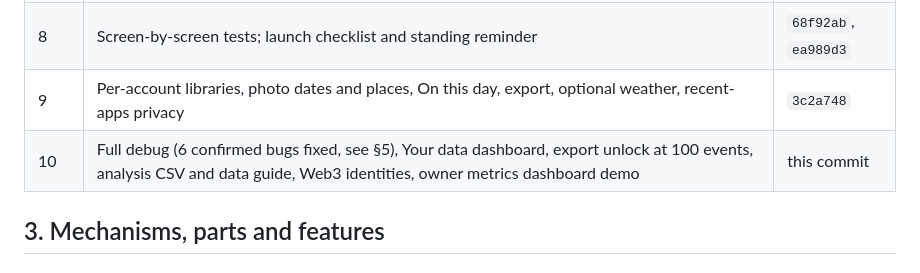
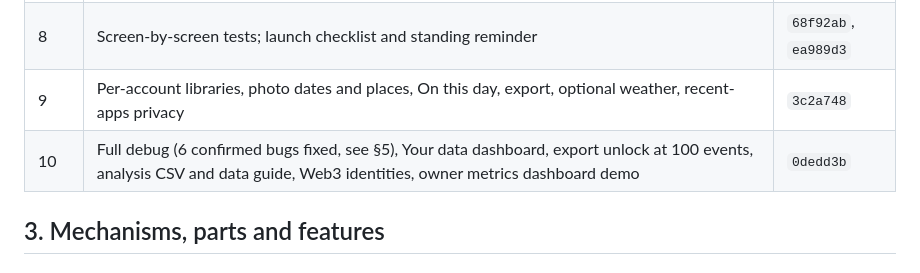
Before and after one commit to danielsentertainmentresearch-lab/Photo-Service-AI-History-Network-App-For-Ryan, a Markdown page: docs/BUILD_STAGE_1.md, the part around the change. Rendered like a GitHub page.

Commit message:
Name the closing commit in the stage 1 debrief
Co-Authored-By: Claude Opus 5.5 <noreply@anthropic.com>
Claude-Session: https://claude.ai/code/session_01FnozyuTfXEvqpjBK8kx6pu

```diff
--- a/docs/BUILD_STAGE_1.md
+++ b/docs/BUILD_STAGE_1.md
@@ -36,7 +36,7 @@ Platform: Android, built with Flutter (Dart). Repository:
 | 7 | Owner corrections: graph unlocks **once** at 10 photos and then only builds on itself; AI-owned content read-only; user layer is Books and rings only; rings unlocked by rewarded videos; accounts required after the tutorial | `e37405d`, `1a758c5` |
 | 8 | Screen-by-screen tests; launch checklist and standing reminder | `68f92ab`, `ea989d3` |
 | 9 | Per-account libraries, photo dates and places, On this day, export, optional weather, recent-apps privacy | `3c2a748` |
-| 10 | Full debug (6 confirmed bugs fixed, see §5), Your data dashboard, export unlock at 100 events, analysis CSV and data guide, Web3 identities, owner metrics dashboard demo | this commit |
+| 10 | Full debug (6 confirmed bugs fixed, see §5), Your data dashboard, export unlock at 100 events, analysis CSV and data guide, Web3 identities, owner metrics dashboard demo | `0dedd3b` |
 
 ## 3. Mechanisms, parts and features
 
```
